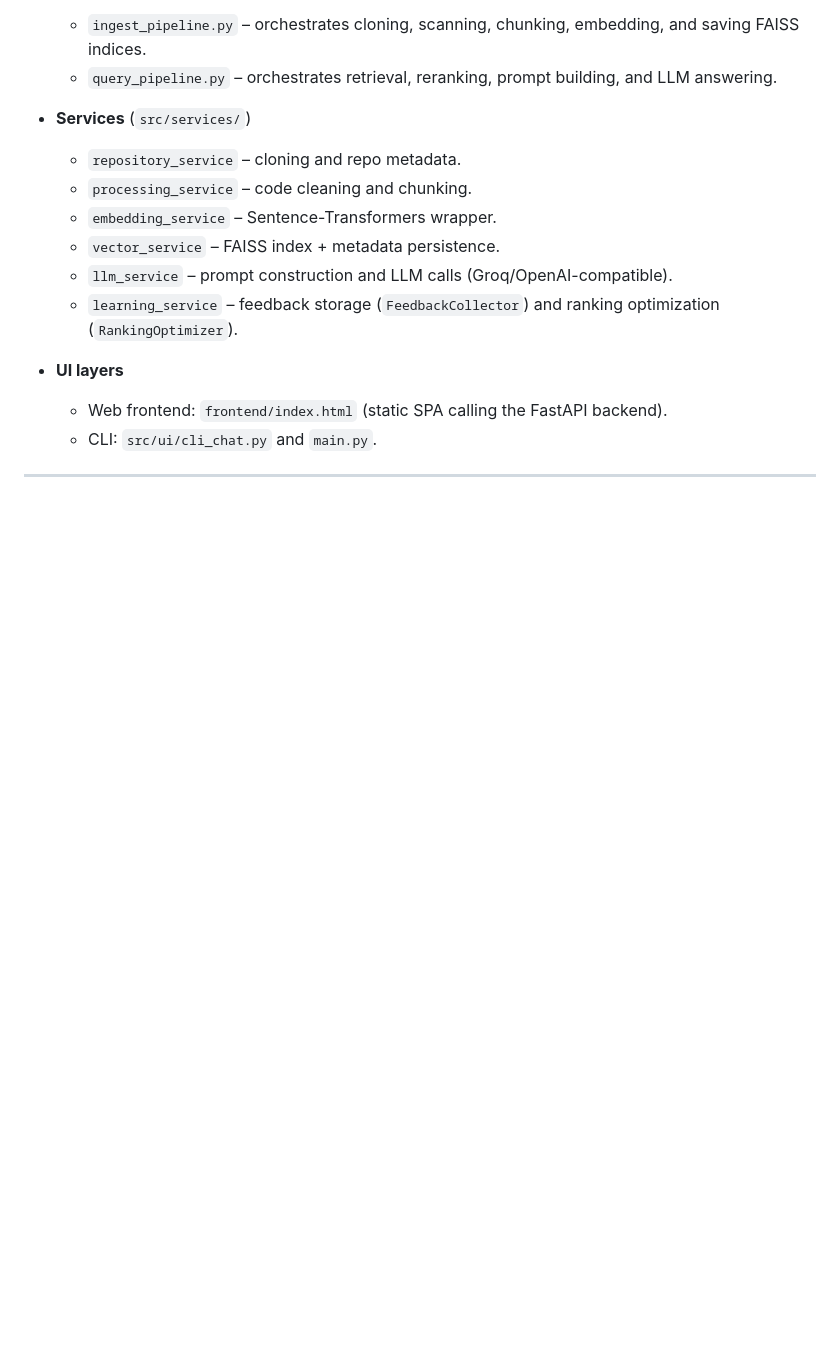
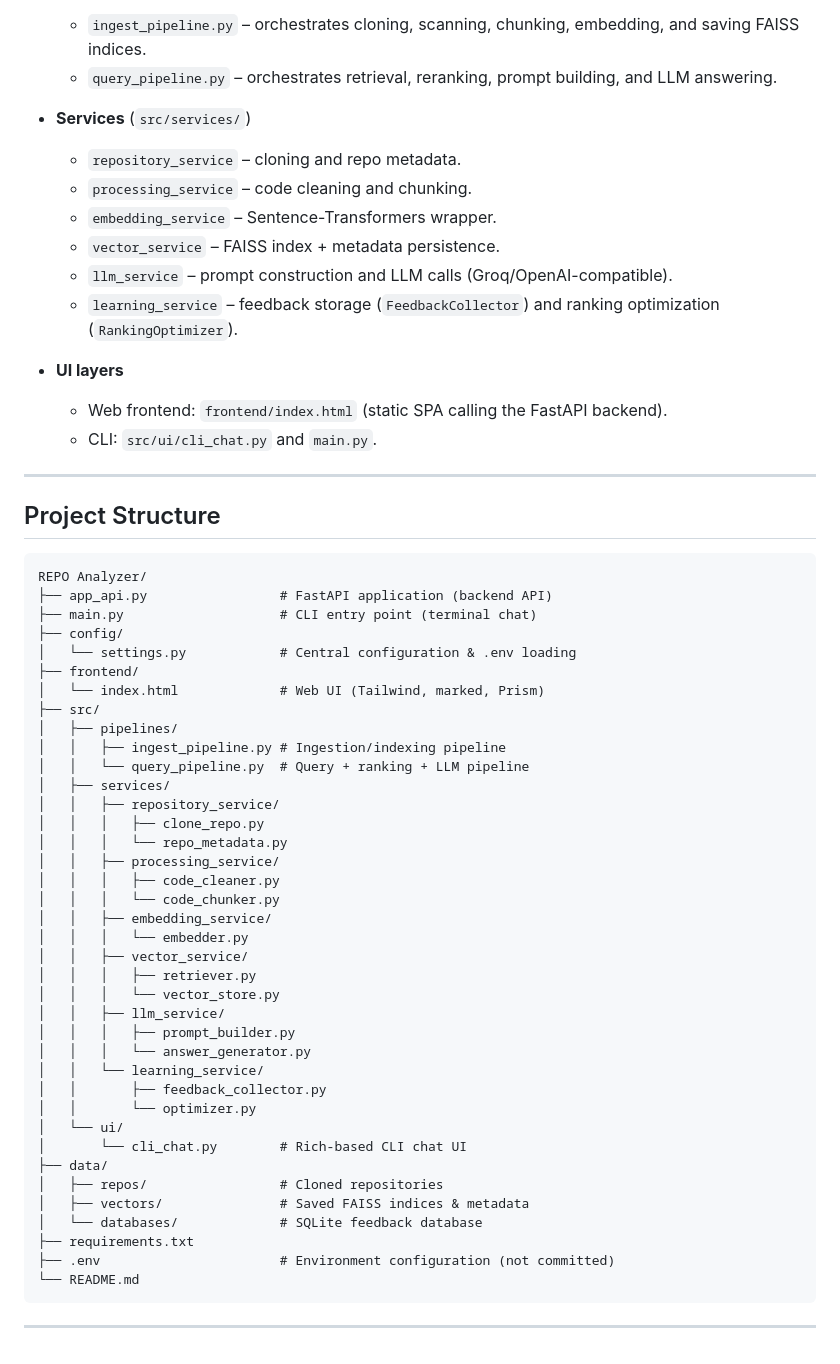
Before and after one commit to Hanan-Abbas/Codebase-Analyzer-Using-RAG, a Markdown page: README.md, the part around the change. Drawn GitHub-style; blank space fills up the shorter version.

````diff
--- a/README.md
+++ b/README.md
@@ -132,3 +132,48 @@ At a high level, RepoMind consists of:
   - CLI: `src/ui/cli_chat.py` and `main.py`.
 
 ---
+
+## Project Structure
+
+```text
+REPO Analyzer/
+├── app_api.py                 # FastAPI application (backend API)
+├── main.py                    # CLI entry point (terminal chat)
+├── config/
+│   └── settings.py            # Central configuration & .env loading
+├── frontend/
+│   └── index.html             # Web UI (Tailwind, marked, Prism)
+├── src/
+│   ├── pipelines/
+│   │   ├── ingest_pipeline.py # Ingestion/indexing pipeline
+│   │   └── query_pipeline.py  # Query + ranking + LLM pipeline
+│   ├── services/
+│   │   ├── repository_service/
+│   │   │   ├── clone_repo.py
+│   │   │   └── repo_metadata.py
+│   │   ├── processing_service/
+│   │   │   ├── code_cleaner.py
+│   │   │   └── code_chunker.py
+│   │   ├── embedding_service/
+│   │   │   └── embedder.py
+│   │   ├── vector_service/
+│   │   │   ├── retriever.py
+│   │   │   └── vector_store.py
+│   │   ├── llm_service/
+│   │   │   ├── prompt_builder.py
+│   │   │   └── answer_generator.py
+│   │   └── learning_service/
+│   │       ├── feedback_collector.py
+│   │       └── optimizer.py
+│   └── ui/
+│       └── cli_chat.py        # Rich-based CLI chat UI
+├── data/
+│   ├── repos/                 # Cloned repositories
+│   ├── vectors/               # Saved FAISS indices & metadata
+│   └── databases/             # SQLite feedback database
+├── requirements.txt
+├── .env                       # Environment configuration (not committed)
+└── README.md
+```
+
+---
````
